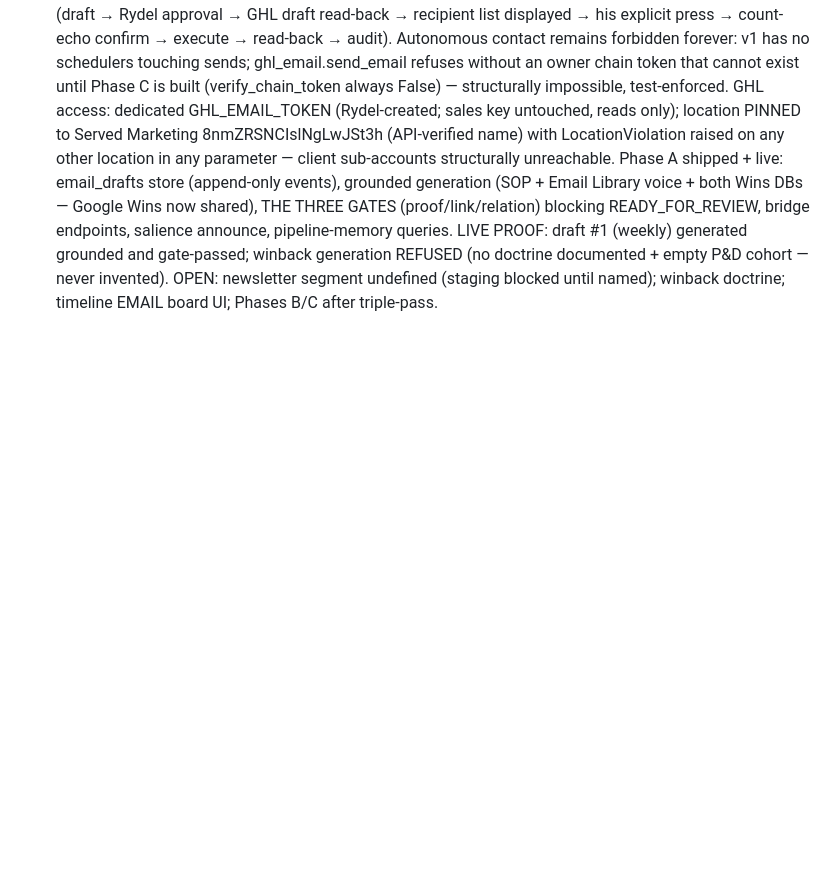
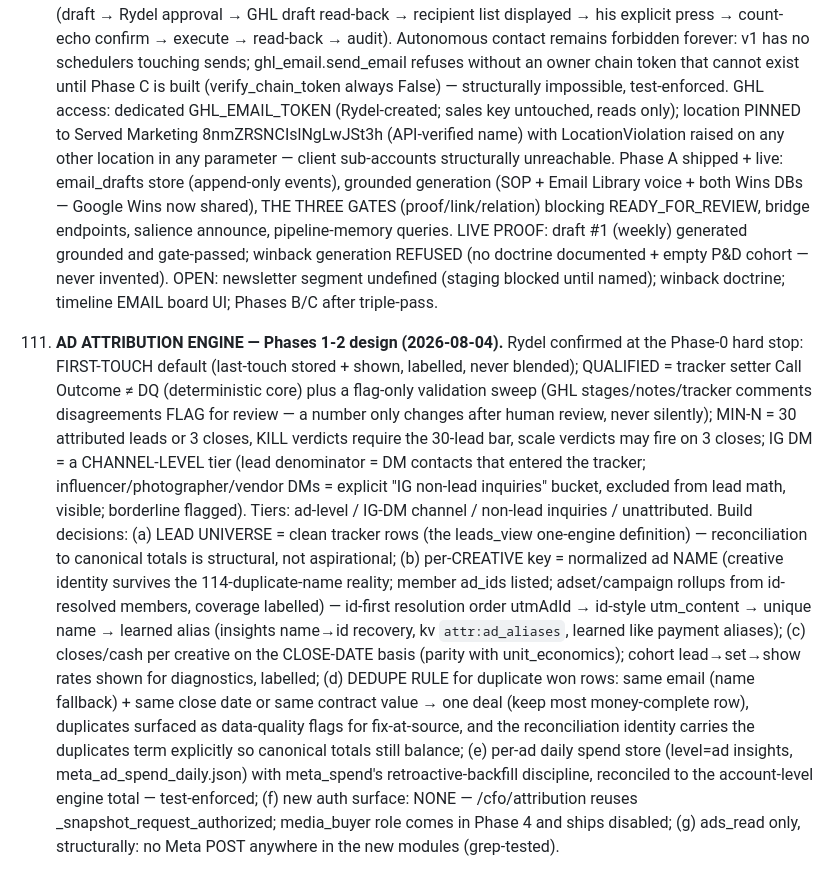
Before and after one commit to rydel-beep/servedcfoagent, a Markdown page: DECISIONS.md, the part around the change. GitHub-like rendering; blank space fills up the shorter version.

Commit message:
DECISIONS #111: attribution engine Phases 1-2 design (Rydel's Phase-0 confirmations)
Co-Authored-By: Claude Fable 5 <noreply@anthropic.com>

```diff
--- a/DECISIONS.md
+++ b/DECISIONS.md
@@ -1138,3 +1138,29 @@
      draft #1 (weekly) generated grounded and gate-passed; winback generation REFUSED (no doctrine
      documented + empty P&D cohort — never invented). OPEN: newsletter segment undefined (staging
      blocked until named); winback doctrine; timeline EMAIL board UI; Phases B/C after triple-pass.
+
+111. **AD ATTRIBUTION ENGINE — Phases 1-2 design (2026-08-04).** Rydel confirmed at the Phase-0
+     hard stop: FIRST-TOUCH default (last-touch stored + shown, labelled, never blended);
+     QUALIFIED = tracker setter Call Outcome ≠ DQ (deterministic core) plus a flag-only
+     validation sweep (GHL stages/notes/tracker comments disagreements FLAG for review — a
+     number only changes after human review, never silently); MIN-N = 30 attributed leads or
+     3 closes, KILL verdicts require the 30-lead bar, scale verdicts may fire on 3 closes;
+     IG DM = a CHANNEL-LEVEL tier (lead denominator = DM contacts that entered the tracker;
+     influencer/photographer/vendor DMs = explicit "IG non-lead inquiries" bucket, excluded
+     from lead math, visible; borderline flagged). Tiers: ad-level / IG-DM channel / non-lead
+     inquiries / unattributed. Build decisions: (a) LEAD UNIVERSE = clean tracker rows (the
+     leads_view one-engine definition) — reconciliation to canonical totals is structural, not
+     aspirational; (b) per-CREATIVE key = normalized ad NAME (creative identity survives the
+     114-duplicate-name reality; member ad_ids listed; adset/campaign rollups from id-resolved
+     members, coverage labelled) — id-first resolution order utmAdId → id-style utm_content →
+     unique name → learned alias (insights name→id recovery, kv `attr:ad_aliases`, learned like
+     payment aliases); (c) closes/cash per creative on the CLOSE-DATE basis (parity with
+     unit_economics); cohort lead→set→show rates shown for diagnostics, labelled; (d) DEDUPE
+     RULE for duplicate won rows: same email (name fallback) + same close date or same contract
+     value → one deal (keep most money-complete row), duplicates surfaced as data-quality flags
+     for fix-at-source, and the reconciliation identity carries the duplicates term explicitly
+     so canonical totals still balance; (e) per-ad daily spend store (level=ad insights,
+     meta_ad_spend_daily.json) with meta_spend's retroactive-backfill discipline, reconciled to
+     the account-level engine total — test-enforced; (f) new auth surface: NONE — /cfo/attribution
+     reuses _snapshot_request_authorized; media_buyer role comes in Phase 4 and ships disabled;
+     (g) ads_read only, structurally: no Meta POST anywhere in the new modules (grep-tested).
```
